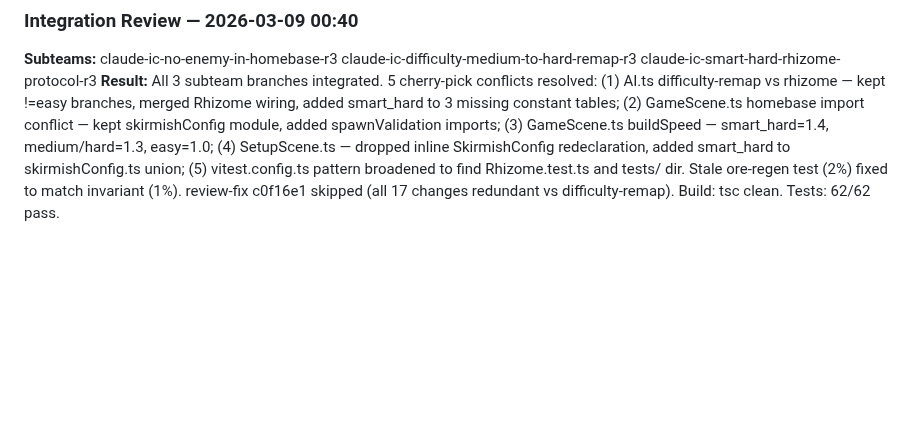
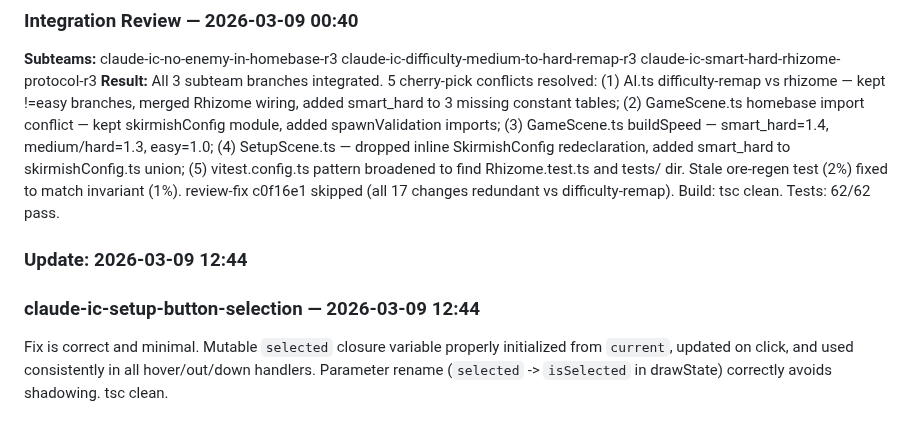
Before and after one commit to linkbag/IronCommand, a Markdown page: docs/ESR.md, the part around one of its changes. Rendered like a GitHub page; blank space fills up the shorter version.

Commit message:
docs: auto-update ESR + persist worklog for claude-ic-setup-button-selection

```diff
--- a/docs/ESR.md
+++ b/docs/ESR.md
@@ -219,3 +219,7 @@ Rhizome module clean: types pass, 29/29 tests pass, build passes. Fixed 14 AI.ts
 ### Integration Review — 2026-03-09 00:40
 **Subteams:** claude-ic-no-enemy-in-homebase-r3 claude-ic-difficulty-medium-to-hard-remap-r3 claude-ic-smart-hard-rhizome-protocol-r3
 **Result:** All 3 subteam branches integrated. 5 cherry-pick conflicts resolved: (1) AI.ts difficulty-remap vs rhizome — kept !=easy branches, merged Rhizome wiring, added smart_hard to 3 missing constant tables; (2) GameScene.ts homebase import conflict — kept skirmishConfig module, added spawnValidation imports; (3) GameScene.ts buildSpeed — smart_hard=1.4, medium/hard=1.3, easy=1.0; (4) SetupScene.ts — dropped inline SkirmishConfig redeclaration, added smart_hard to skirmishConfig.ts union; (5) vitest.config.ts pattern broadened to find Rhizome.test.ts and tests/ dir. Stale ore-regen test (2%) fixed to match invariant (1%). review-fix c0f16e1 skipped (all 17 changes redundant vs difficulty-remap). Build: tsc clean. Tests: 62/62 pass.
+
+### Update: 2026-03-09 12:44
+### claude-ic-setup-button-selection — 2026-03-09 12:44
+Fix is correct and minimal. Mutable `selected` closure variable properly initialized from `current`, updated on click, and used consistently in all hover/out/down handlers. Parameter rename (`selected` -> `isSelected` in drawState) correctly avoids shadowing. tsc clean.
```
Also changed, not shown: other parts of docs/ESR.md (+1 -1 lines), docs/history/2026-03-09-claude-ic-setup-button-selection.md (added, +32 -0 lines).
